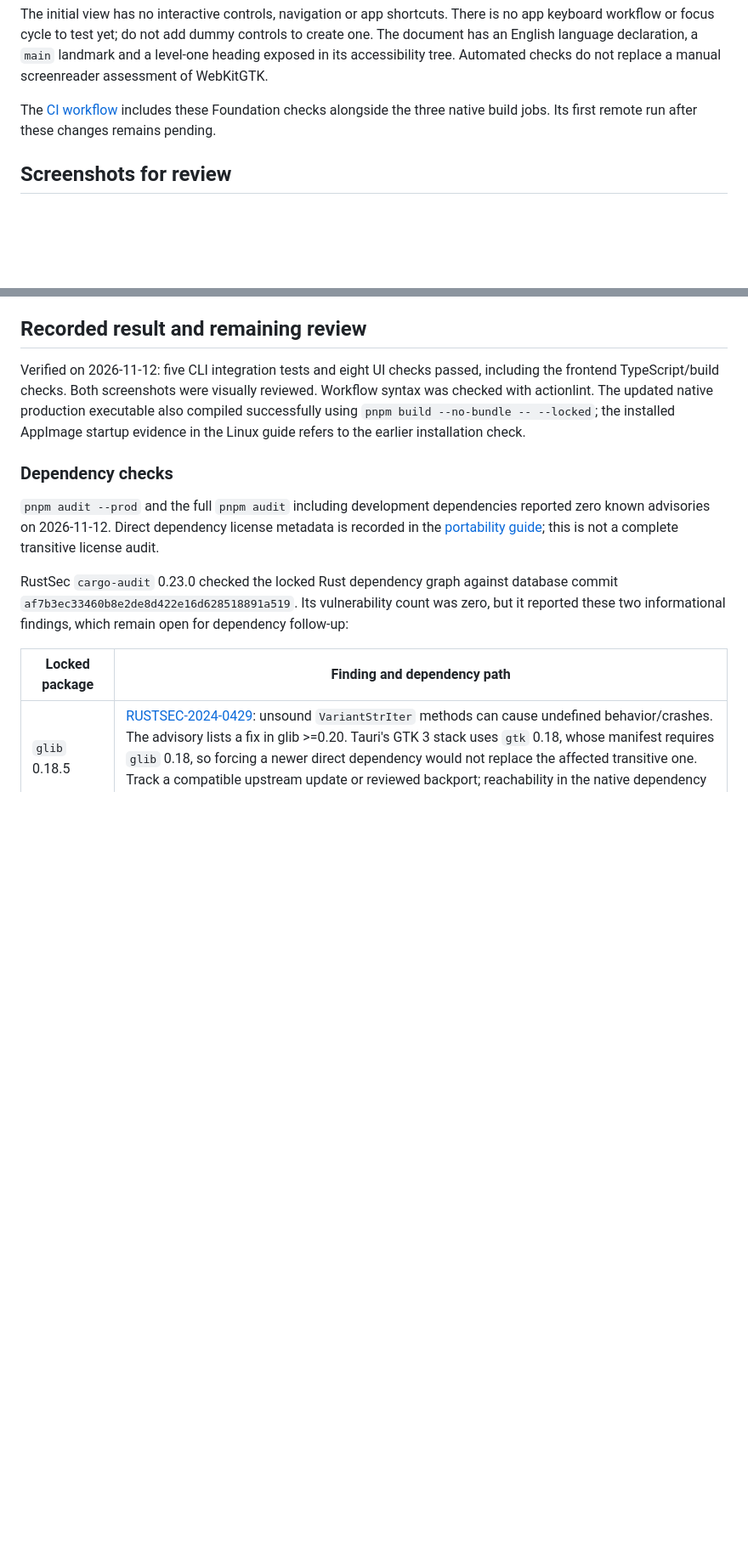
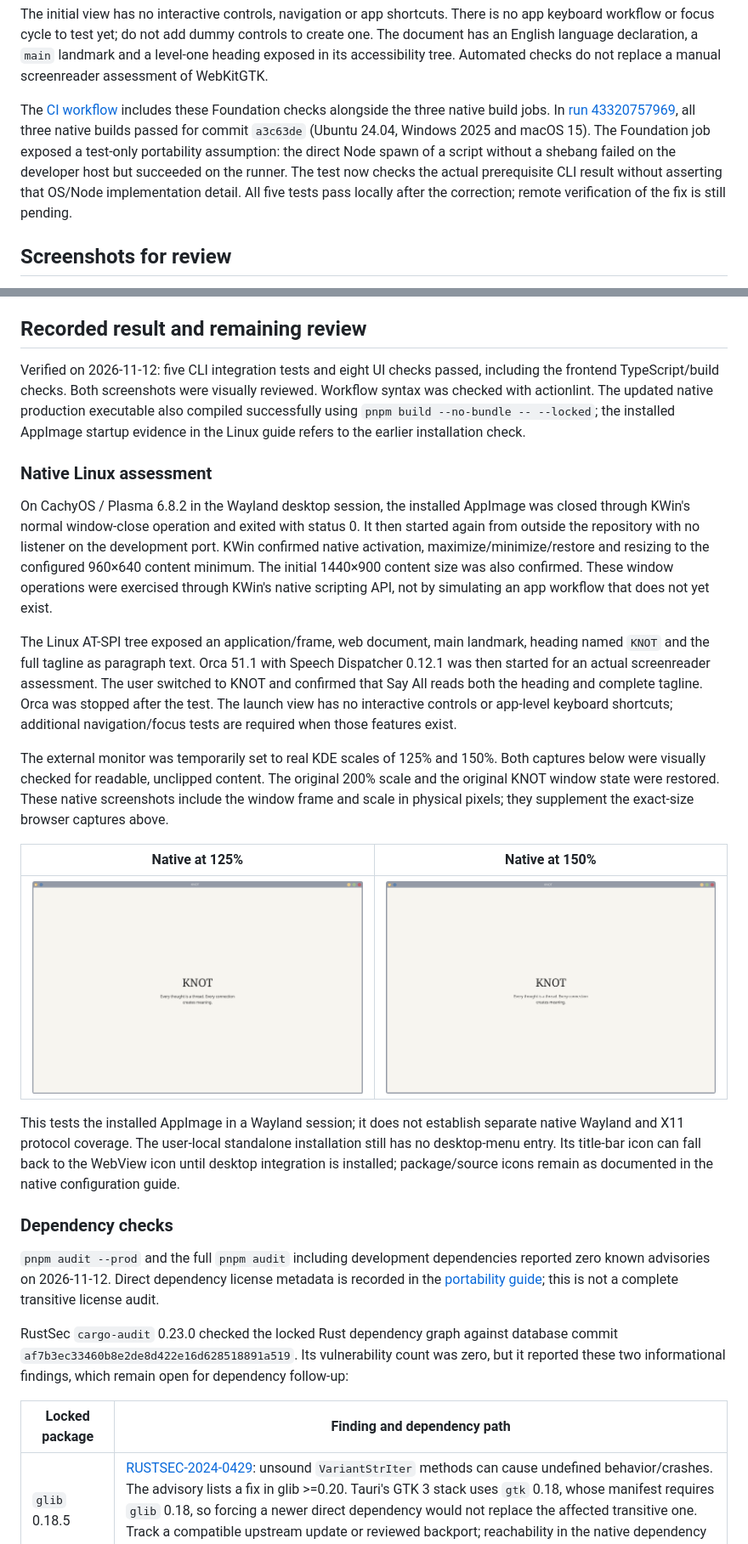
Before and after one commit to vkunasegar/Knot, a Markdown page: docs/development/FOUNDATION-REVIEW.md, 2 parts joined by grey strips. Shown at 85% size. GitHub-like rendering; pictures changed too: docs/review/issue-1/native-hidpi-125.png (added), docs/review/issue-1/native-hidpi-150.png (added); blank space fills up the shorter version.

Commit message:
#1 CI-Test korrigiert und native DoD-Prüfungen bestätigt

```diff
--- a/docs/development/FOUNDATION-REVIEW.md
+++ b/docs/development/FOUNDATION-REVIEW.md
@@ -49,8 +49,15 @@ controls to create one. The document has an English language declaration, a
 Automated checks do not replace a manual screenreader assessment of WebKitGTK.
 
 The [CI workflow](../../.github/workflows/desktop-build.yml) includes these
-Foundation checks alongside the three native build jobs. Its first remote
-run after these changes remains pending.
+Foundation checks alongside the three native build jobs. In
+[run 43320757969](https://github.com/vkunasegar/Knot/actions/runs/43320757969),
+all three native builds passed for commit `a3c63de` (Ubuntu 24.04, Windows 2025
+and macOS 15). The Foundation job exposed a test-only portability assumption:
+the direct Node spawn of a script without a shebang failed on the developer
+host but succeeded on the runner. The test now checks the actual prerequisite
+CLI result without asserting that OS/Node implementation detail. All five
+tests pass locally after the correction; remote verification of the fix is
+still pending.
 
 ## Screenshots for review
 
@@ -77,6 +84,41 @@ The updated native production executable also compiled successfully using
 `pnpm build --no-bundle -- --locked`; the installed AppImage startup evidence
 in the Linux guide refers to the earlier installation check.
 
+### Native Linux assessment
+
+On CachyOS / Plasma 6.8.2 in the Wayland desktop session, the installed
+AppImage was closed through KWin's normal window-close operation and exited
+with status 0. It then started again from outside the repository with no
+listener on the development port. KWin confirmed native activation,
+maximize/minimize/restore and resizing to the configured 960×640 content
+minimum. The initial 1440×900 content size was also confirmed. These window
+operations were exercised through KWin's native scripting API, not by
+simulating an app workflow that does not yet exist.
+
+The Linux AT-SPI tree exposed an application/frame, web document, main
+landmark, heading named `KNOT` and the full tagline as paragraph text.
+Orca 51.1 with Speech Dispatcher 0.12.1 was then started for an actual
+screenreader assessment. The user switched to KNOT and confirmed that Say All
+reads both the heading and complete tagline. Orca was stopped after the test.
+The launch view has no interactive controls or app-level keyboard shortcuts;
+additional navigation/focus tests are required when those features exist.
+
+The external monitor was temporarily set to real KDE scales of 125% and 150%.
+Both captures below were visually checked for readable, unclipped content.
+The original 200% scale and the original KNOT window state were restored.
+These native screenshots include the window frame and scale in physical
+pixels; they supplement the exact-size browser captures above.
+
+| Native at 125% | Native at 150% |
+| --- | --- |
+| ![Native KNOT window at 125 percent scale](../review/issue-1/native-hidpi-125.png) | ![Native KNOT window at 150 percent scale](../review/issue-1/native-hidpi-150.png) |
+
+This tests the installed AppImage in a Wayland session; it does not establish
+separate native Wayland and X11 protocol coverage. The user-local standalone
+installation still has no desktop-menu entry. Its title-bar icon can fall back
+to the WebView icon until desktop integration is installed; package/source
+icons remain as documented in the native configuration guide.
+
 ### Dependency checks
 
 `pnpm audit --prod` and the full `pnpm audit` including development dependencies
```
Also changed, not shown: other parts of docs/development/FOUNDATION-REVIEW.md (+15 -3 lines), docs/development/CACHYOS.md (+3 -3 lines), 1 other file.
